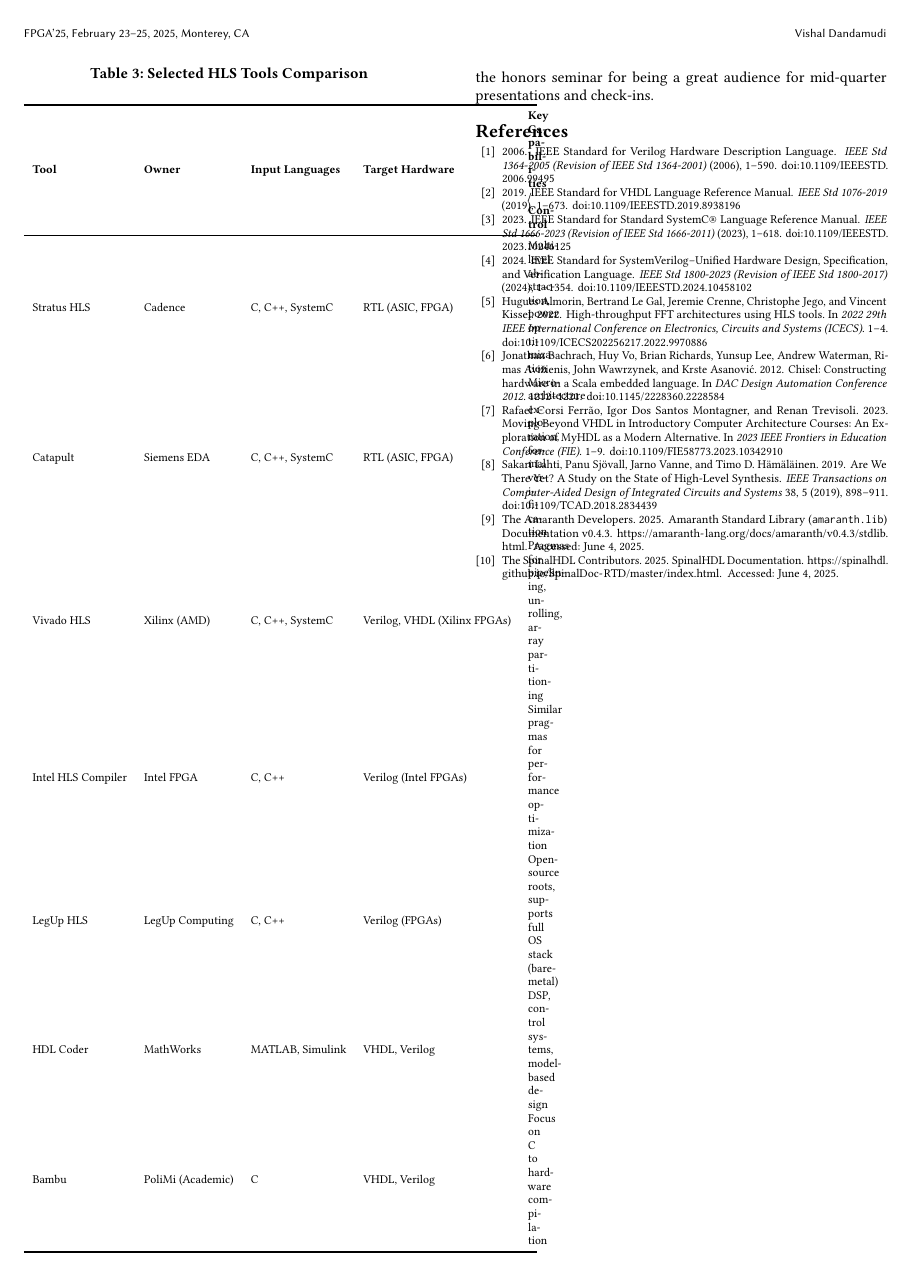
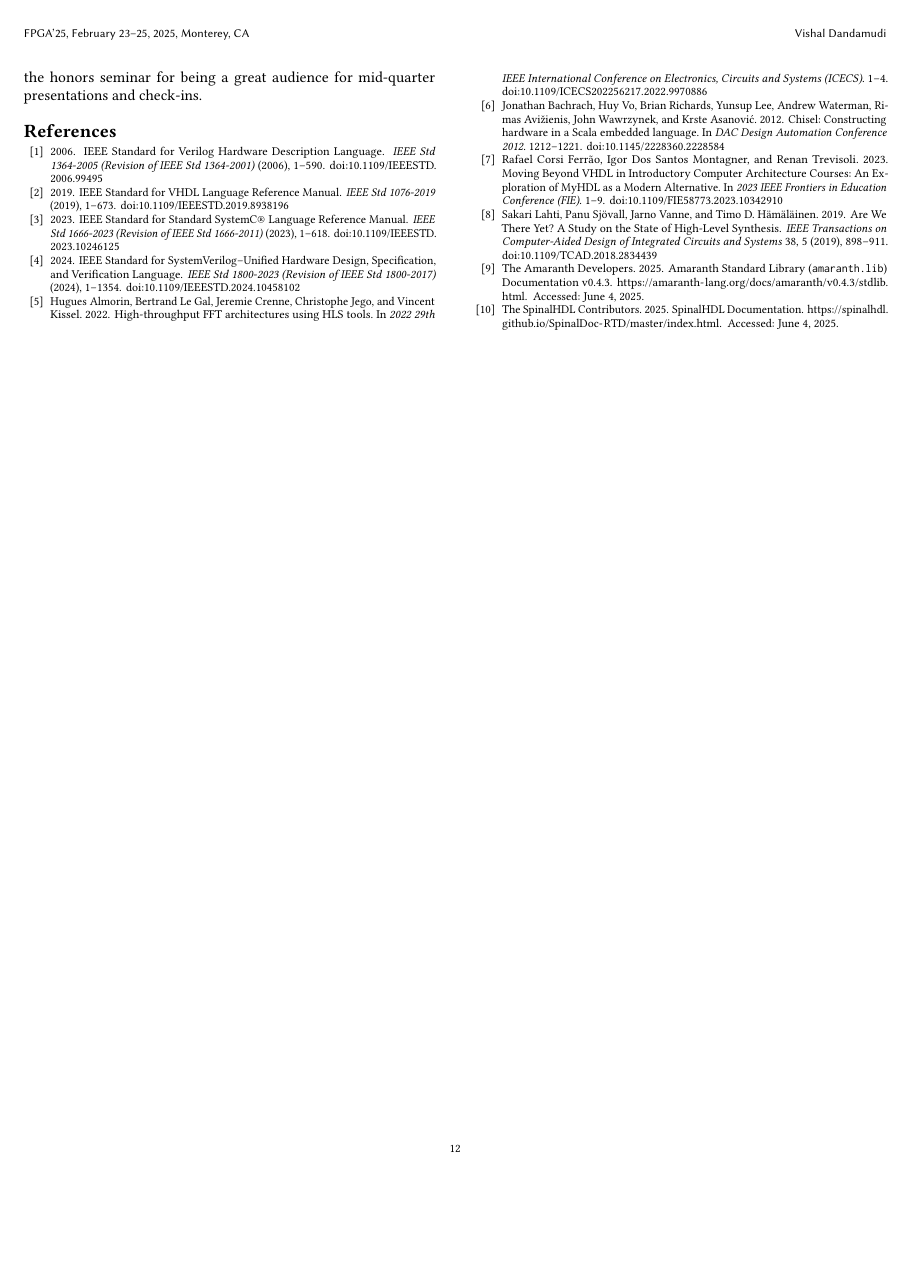
Before and after one commit to iceninja3/M16HonorsSeminarPaper, a LaTeX paper (main.tex): page 12 of 12. Compiled offline with pdfLaTeX.

Commit message:
fixed table, added page numbers, settled on references
Todo:
- finish references
- go through entire paper and check
- add in explanations where necessary

```diff
--- a/main.tex
+++ b/main.tex
@@ -38,7 +38,8 @@
 % For a real paper, you would include them.
 % \settopmatter{printacmref=false}
 % \renewcommand\footnotetextcopyrightpermission[1]{} % Suppress footnote with conference information in first column
-
+\pagestyle{plain}
+\settopmatter{printfolios=true}
 \begin{document}
 
 % Title
@@ -287,46 +288,6 @@
 \end{table}
 % end snippet
 
-
-\begin{table}[h]
-\centering
-\caption{Selected HLS Tools Comparison}
-\label{tab:hls_tools_comparison_wrap}
-\footnotesize % Use \small for a slightly smaller, readable font. You can try \footnotesize if still too wide.
-\begin{tabular}{llllm{0cm}} % Adjust the '4.5cm' width for the last column as needed
-\toprule
-\textbf{Tool} & \textbf{Owner} & \textbf{Input Languages} & \textbf{Target Hardware} & \textbf{Key Capabilities / Control} \\
-\midrule
-Stratus HLS & Cadence & C, C++, SystemC & RTL (ASIC, FPGA) & Multi-level abstraction, power optimization \\
-Catapult      & Siemens EDA & C, C++, SystemC & RTL (ASIC, FPGA) & Micro-architecture exploration, formal verification \\
-Vivado HLS    & Xilinx (AMD) & C, C++, SystemC & Verilog, VHDL (Xilinx FPGAs) & Pragmas for pipelining, unrolling, array partitioning \\
-Intel HLS Compiler & Intel FPGA & C, C++ & Verilog (Intel FPGAs) & Similar pragmas for performance optimization \\
-LegUp HLS     & LegUp Computing & C, C++ & Verilog (FPGAs) & Open-source roots, supports full OS stack (bare-metal) \\
-HDL Coder     & MathWorks & MATLAB, Simulink & VHDL, Verilog & DSP, control systems, model-based design \\
-Bambu         & PoliMi (Academic) & C & VHDL, Verilog & Focus on C to hardware compilation \\
-\bottomrule
-\end{tabular}
-\end{table}
-% \begin{table}[h]
-% \centering
-% \caption{Selected HLS Tools Comparison}
-% \label{tab:hls_tools_comparison}
-% \resizebox{\columnwidth}{!}{%
-% \begin{tabular}{lllll}
-% \toprule
-% \textbf{Tool} & \textbf{Owner} & \textbf{Input Languages} & \textbf{Target Hardware} & \textbf{Key Capabilities / Control} \\
-% \midrule
-% Stratus HLS & Cadence & C, C++, SystemC & RTL (ASIC, FPGA) & Multi-level abstraction, power optimization \\
-% Catapult     & Siemens EDA & C, C++, SystemC & RTL (ASIC, FPGA) & Micro-architecture exploration, formal verification \\
-% Vivado HLS   & Xilinx (AMD) & C, C++, SystemC & Verilog, VHDL (Xilinx FPGAs) & Pragmas for pipelining, unrolling, array partitioning \\
-% Intel HLS Compiler & Intel FPGA & C, C++ & Verilog (Intel FPGAs) & Similar pragmas for performance optimization \\
-% LegUp HLS    & LegUp Computing & C, C++ & Verilog (FPGAs) & Open-source roots, supports full OS stack (bare-metal) \\
-% HDL Coder    & MathWorks & MATLAB, Simulink & VHDL, Verilog & DSP, control systems, model-based design \\
-% Bambu        & PoliMi (Academic) & C & VHDL, Verilog & Focus on C to hardware compilation \\
-% \bottomrule
-% \end{tabular}%
-% }
-% \end{table}
 
 \textbf{Are HLS tools identical? No.} Many companies offer HLS tools (e.g., Cadence, Synopsys, Achronix, etc.) While they share the core concept of translating C/C++ to hardware, significant differences exist in their:
 \begin{itemize}
```
Also changed, not shown: main.tex (2 more changed lines).
